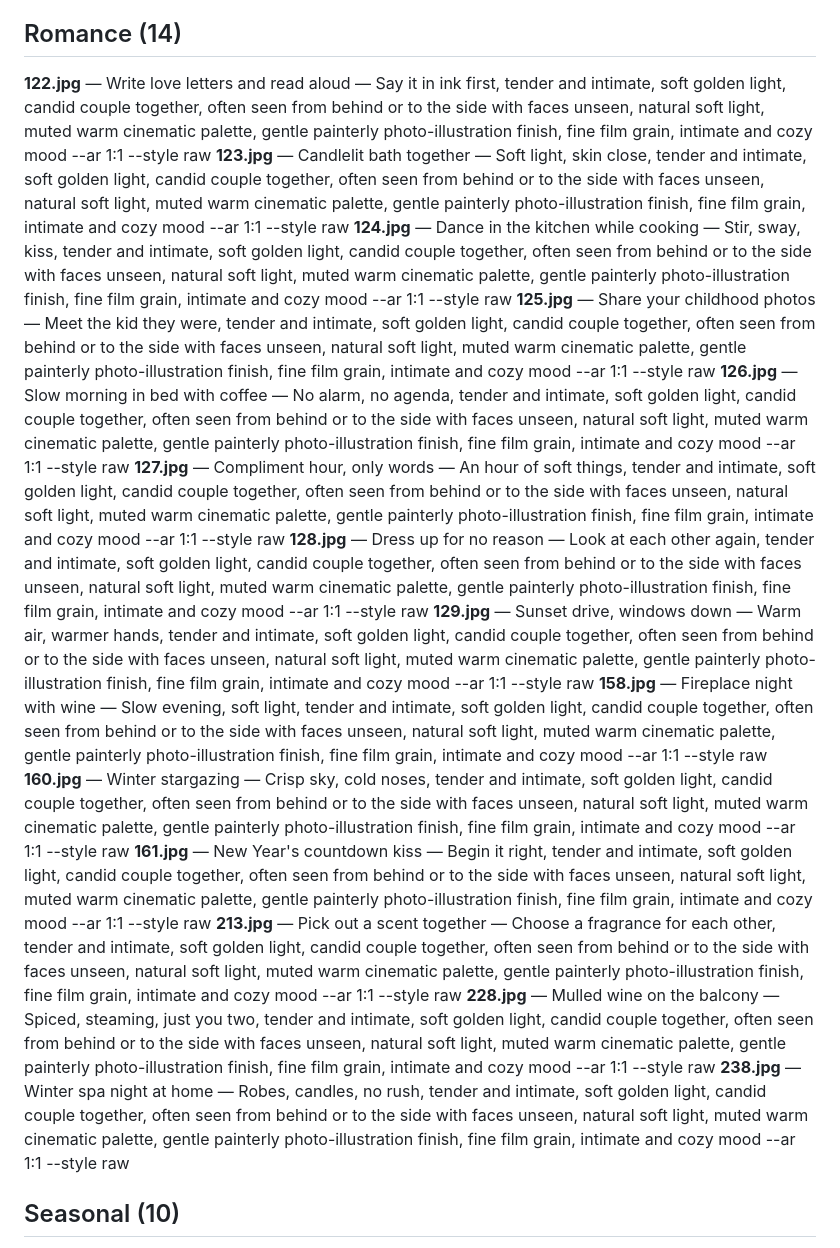
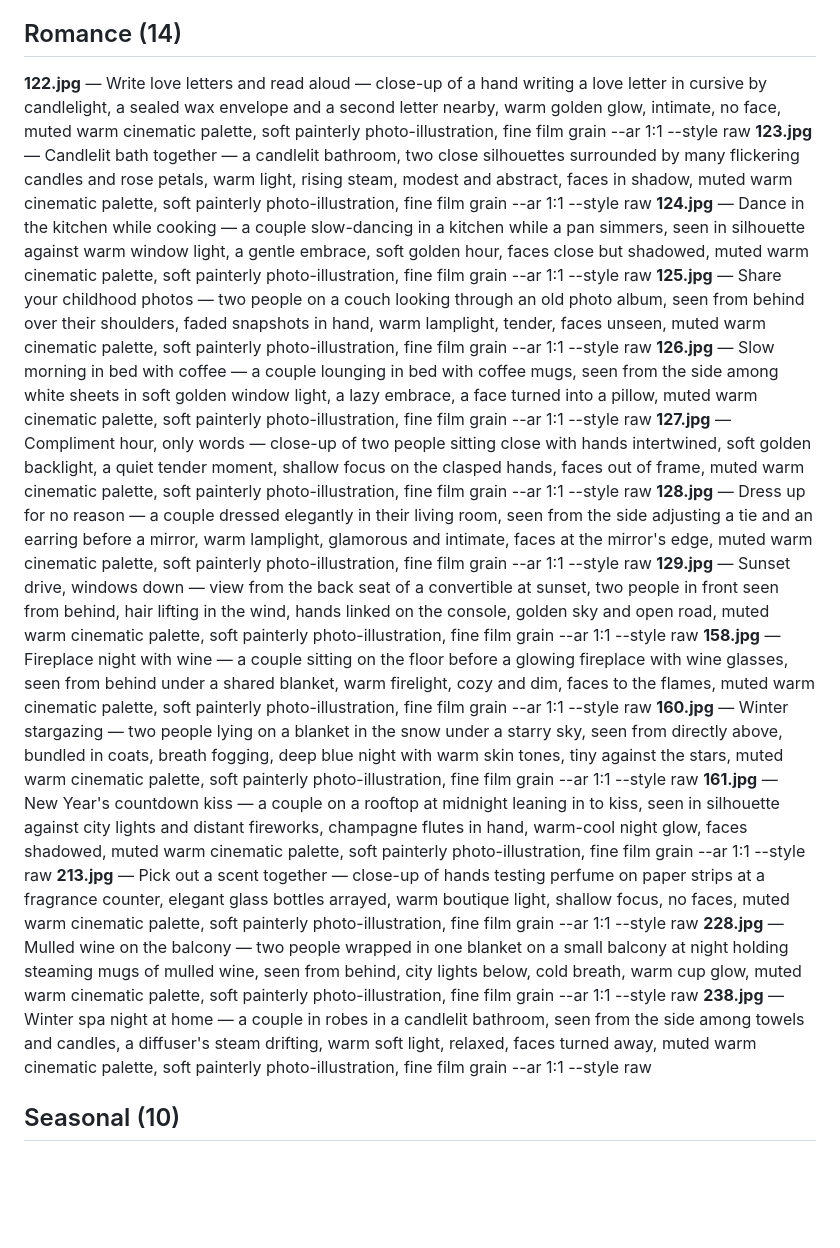
Before and after one commit to darkarchonful/warmth, a Markdown page: docs/CARD_IMAGE_TODO.md, the part around one of its changes. GitHub-like rendering; blank space fills up the shorter version.

```diff
--- a/docs/CARD_IMAGE_TODO.md
+++ b/docs/CARD_IMAGE_TODO.md
@@ -76,18 +85,18 @@ You can do these in batches — every finished `<id>.jpg` shows up after the nex
 
 ## Romance  (14)
-**122.jpg** — Write love letters and read aloud — Say it in ink first, tender and intimate, soft golden light, candid couple together, often seen from behind or to the side with faces unseen, natural soft light, muted warm cinematic palette, gentle painterly photo-illustration finish, fine film grain, intimate and cozy mood --ar 1:1 --style raw
-**123.jpg** — Candlelit bath together — Soft light, skin close, tender and intimate, soft golden light, candid couple together, often seen from behind or to the side with faces unseen, natural soft light, muted warm cinematic palette, gentle painterly photo-illustration finish, fine film grain, intimate and cozy mood --ar 1:1 --style raw
-**124.jpg** — Dance in the kitchen while cooking — Stir, sway, kiss, tender and intimate, soft golden light, candid couple together, often seen from behind or to the side with faces unseen, natural soft light, muted warm cinematic palette, gentle painterly photo-illustration finish, fine film grain, intimate and cozy mood --ar 1:1 --style raw
-**125.jpg** — Share your childhood photos — Meet the kid they were, tender and intimate, soft golden light, candid couple together, often seen from behind or to the side with faces unseen, natural soft light, muted warm cinematic palette, gentle painterly photo-illustration finish, fine film grain, intimate and cozy mood --ar 1:1 --style raw
-**126.jpg** — Slow morning in bed with coffee — No alarm, no agenda, tender and intimate, soft golden light, candid couple together, often seen from behind or to the side with faces unseen, natural soft light, muted warm cinematic palette, gentle painterly photo-illustration finish, fine film grain, intimate and cozy mood --ar 1:1 --style raw
-**127.jpg** — Compliment hour, only words — An hour of soft things, tender and intimate, soft golden light, candid couple together, often seen from behind or to the side with faces unseen, natural soft light, muted warm cinematic palette, gentle painterly photo-illustration finish, fine film grain, intimate and cozy mood --ar 1:1 --style raw
-**128.jpg** — Dress up for no reason — Look at each other again, tender and intimate, soft golden light, candid couple together, often seen from behind or to the side with faces unseen, natural soft light, muted warm cinematic palette, gentle painterly photo-illustration finish, fine film grain, intimate and cozy mood --ar 1:1 --style raw
-**129.jpg** — Sunset drive, windows down — Warm air, warmer hands, tender and intimate, soft golden light, candid couple together, often seen from behind or to the side with faces unseen, natural soft light, muted warm cinematic palette, gentle painterly photo-illustration finish, fine film grain, intimate and cozy mood --ar 1:1 --style raw
-**158.jpg** — Fireplace night with wine — Slow evening, soft light, tender and intimate, soft golden light, candid couple together, often seen from behind or to the side with faces unseen, natural soft light, muted warm cinematic palette, gentle painterly photo-illustration finish, fine film grain, intimate and cozy mood --ar 1:1 --style raw
-**160.jpg** — Winter stargazing — Crisp sky, cold noses, tender and intimate, soft golden light, candid couple together, often seen from behind or to the side with faces unseen, natural soft light, muted warm cinematic palette, gentle painterly photo-illustration finish, fine film grain, intimate and cozy mood --ar 1:1 --style raw
-**161.jpg** — New Year's countdown kiss — Begin it right, tender and intimate, soft golden light, candid couple together, often seen from behind or to the side with faces unseen, natural soft light, muted warm cinematic palette, gentle painterly photo-illustration finish, fine film grain, intimate and cozy mood --ar 1:1 --style raw
-**213.jpg** — Pick out a scent together — Choose a fragrance for each other, tender and intimate, soft golden light, candid couple together, often seen from behind or to the side with faces unseen, natural soft light, muted warm cinematic palette, gentle painterly photo-illustration finish, fine film grain, intimate and cozy mood --ar 1:1 --style raw
-**228.jpg** — Mulled wine on the balcony — Spiced, steaming, just you two, tender and intimate, soft golden light, candid couple together, often seen from behind or to the side with faces unseen, natural soft light, muted warm cinematic palette, gentle painterly photo-illustration finish, fine film grain, intimate and cozy mood --ar 1:1 --style raw
-**238.jpg** — Winter spa night at home — Robes, candles, no rush, tender and intimate, soft golden light, candid couple together, often seen from behind or to the side with faces unseen, natural soft light, muted warm cinematic palette, gentle painterly photo-illustration finish, fine film grain, intimate and cozy mood --ar 1:1 --style raw
+**122.jpg** — Write love letters and read aloud — close-up of a hand writing a love letter in cursive by candlelight, a sealed wax envelope and a second letter nearby, warm golden glow, intimate, no face, muted warm cinematic palette, soft painterly photo-illustration, fine film grain --ar 1:1 --style raw
+**123.jpg** — Candlelit bath together — a candlelit bathroom, two close silhouettes surrounded by many flickering candles and rose petals, warm light, rising steam, modest and abstract, faces in shadow, muted warm cinematic palette, soft painterly photo-illustration, fine film grain --ar 1:1 --style raw
+**124.jpg** — Dance in the kitchen while cooking — a couple slow-dancing in a kitchen while a pan simmers, seen in silhouette against warm window light, a gentle embrace, soft golden hour, faces close but shadowed, muted warm cinematic palette, soft painterly photo-illustration, fine film grain --ar 1:1 --style raw
+**125.jpg** — Share your childhood photos — two people on a couch looking through an old photo album, seen from behind over their shoulders, faded snapshots in hand, warm lamplight, tender, faces unseen, muted warm cinematic palette, soft painterly photo-illustration, fine film grain --ar 1:1 --style raw
+**126.jpg** — Slow morning in bed with coffee — a couple lounging in bed with coffee mugs, seen from the side among white sheets in soft golden window light, a lazy embrace, a face turned into a pillow, muted warm cinematic palette, soft painterly photo-illustration, fine film grain --ar 1:1 --style raw
+**127.jpg** — Compliment hour, only words — close-up of two people sitting close with hands intertwined, soft golden backlight, a quiet tender moment, shallow focus on the clasped hands, faces out of frame, muted warm cinematic palette, soft painterly photo-illustration, fine film grain --ar 1:1 --style raw
+**128.jpg** — Dress up for no reason — a couple dressed elegantly in their living room, seen from the side adjusting a tie and an earring before a mirror, warm lamplight, glamorous and intimate, faces at the mirror's edge, muted warm cinematic palette, soft painterly photo-illustration, fine film grain --ar 1:1 --style raw
+**129.jpg** — Sunset drive, windows down — view from the back seat of a convertible at sunset, two people in front seen from behind, hair lifting in the wind, hands linked on the console, golden sky and open road, muted warm cinematic palette, soft painterly photo-illustration, fine film grain --ar 1:1 --style raw
+**158.jpg** — Fireplace night with wine — a couple sitting on the floor before a glowing fireplace with wine glasses, seen from behind under a shared blanket, warm firelight, cozy and dim, faces to the flames, muted warm cinematic palette, soft painterly photo-illustration, fine film grain --ar 1:1 --style raw
+**160.jpg** — Winter stargazing — two people lying on a blanket in the snow under a starry sky, seen from directly above, bundled in coats, breath fogging, deep blue night with warm skin tones, tiny against the stars, muted warm cinematic palette, soft painterly photo-illustration, fine film grain --ar 1:1 --style raw
+**161.jpg** — New Year's countdown kiss — a couple on a rooftop at midnight leaning in to kiss, seen in silhouette against city lights and distant fireworks, champagne flutes in hand, warm-cool night glow, faces shadowed, muted warm cinematic palette, soft painterly photo-illustration, fine film grain --ar 1:1 --style raw
+**213.jpg** — Pick out a scent together — close-up of hands testing perfume on paper strips at a fragrance counter, elegant glass bottles arrayed, warm boutique light, shallow focus, no faces, muted warm cinematic palette, soft painterly photo-illustration, fine film grain --ar 1:1 --style raw
+**228.jpg** — Mulled wine on the balcony — two people wrapped in one blanket on a small balcony at night holding steaming mugs of mulled wine, seen from behind, city lights below, cold breath, warm cup glow, muted warm cinematic palette, soft painterly photo-illustration, fine film grain --ar 1:1 --style raw
+**238.jpg** — Winter spa night at home — a couple in robes in a candlelit bathroom, seen from the side among towels and candles, a diffuser's steam drifting, warm soft light, relaxed, faces turned away, muted warm cinematic palette, soft painterly photo-illustration, fine film grain --ar 1:1 --style raw
 
 ## Seasonal  (10)
```
Also changed, not shown: other parts of docs/CARD_IMAGE_TODO.md (+108 -99 lines).
